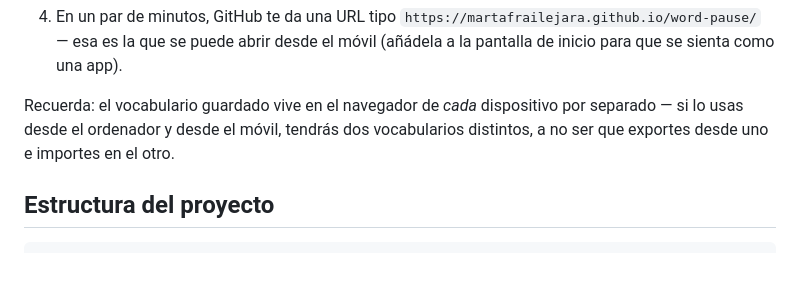
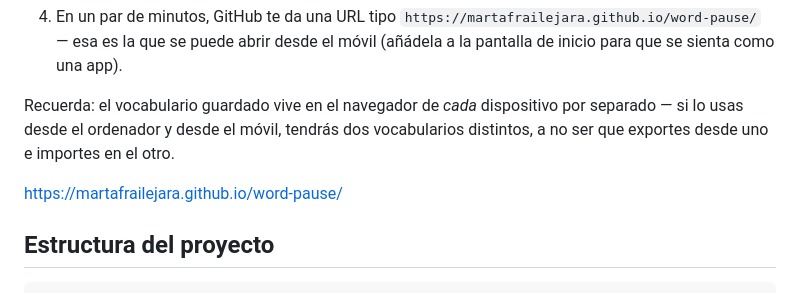
Before and after one commit to martafrailejara/word-pause, a Markdown page: README.md, the part around the change. Drawn GitHub-style; blank space fills up the shorter version.

Commit message:
Add project URL to README

````diff
--- a/README.md
+++ b/README.md
@@ -45,6 +45,8 @@ El repositorio local ya está inicializado en esta carpeta, con el primer commit
 
 Recuerda: el vocabulario guardado vive en el navegador de *cada* dispositivo por separado — si lo usas desde el ordenador y desde el móvil, tendrás dos vocabularios distintos, a no ser que exportes desde uno e importes en el otro.
 
+https://martafrailejara.github.io/word-pause/
+
 ## Estructura del proyecto
 
 ```
````
